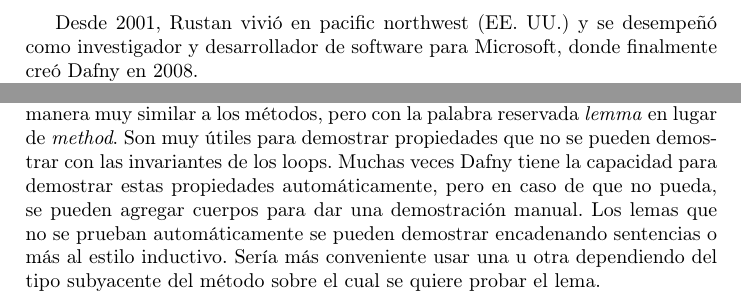
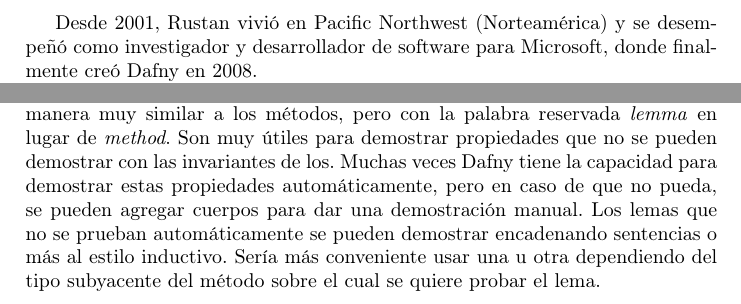
Before and after one commit to GonzaloGarciaZurlo/ing2, a LaTeX paper (informe.tex): two parts of pages 2 and 3 of 9, joined at a grey line, cut so that both start at the same text. Compiled offline with pdfLaTeX.

Commit message:
traduccir alguans palabras como loop, etc

```diff
--- a/informe.tex
+++ b/informe.tex
@@ -59,7 +59,7 @@ a partir de experiencias previas desarrollando herramientas como ESC/Modula-3, E
 que hoy en día es un componente básico para muchos verificadores de programas modernos,
 como Joogie, GPUVerify, SMACK, VCC o el mismo Dafny.
 
-Desde 2001, Rustan vivió en pacific northwest (EE. UU.) y se desempeñó como investigador y desarrollador de software para Microsoft,
+Desde 2001, Rustan vivió en Pacific Northwest (Norteamérica) y se desempeñó como investigador y desarrollador de software para Microsoft,
 donde finalmente creó Dafny en 2008.
 
 Dafny fue creado principalmente en un contexto académico,
@@ -119,7 +119,7 @@ Las secuencias permiten operaciones como selección de miembros, concatenación
 Los tipos de datos algebraicos definen conjuntos de valores estructurales mediante constructores, lo que permite un modelado flexible de datos.
 
 También tiene la posibilidad de definir lemas. En su sintaxis se definen de manera muy similar a los métodos, pero con la palabra reservada \textit{lemma} en lugar de \textit{method}.
-Son muy útiles para demostrar propiedades que no se pueden demostrar con las invariantes de los loops.
+Son muy útiles para demostrar propiedades que no se pueden demostrar con las invariantes de los.
 Muchas veces Dafny tiene la capacidad para demostrar estas propiedades automáticamente, pero en caso de que no pueda, se pueden agregar cuerpos para dar una demostración manual.
 Los lemas que no se prueban automáticamente se pueden demostrar encadenando sentencias o más al estilo inductivo. Sería más conveniente usar una u otra dependiendo del tipo subyacente del método sobre el cual se quiere probar el lema.
 
```
Also changed, not shown: informe.tex (6 more changed lines).
